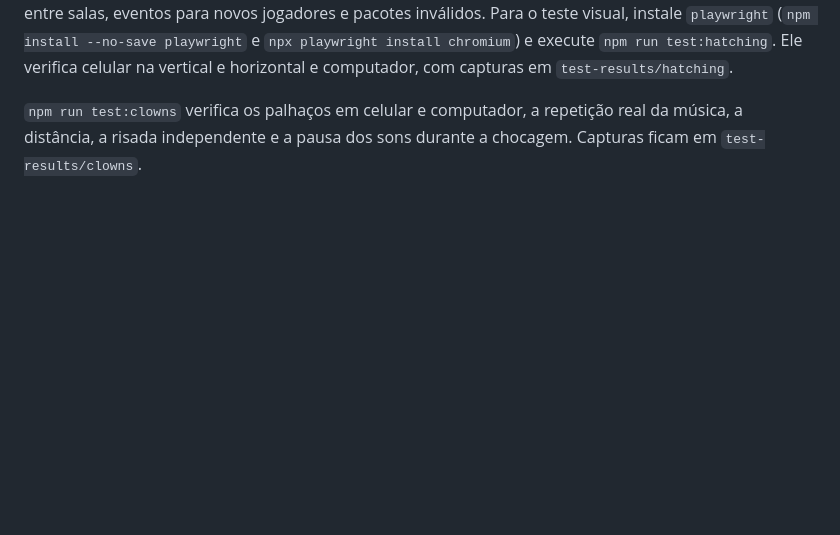
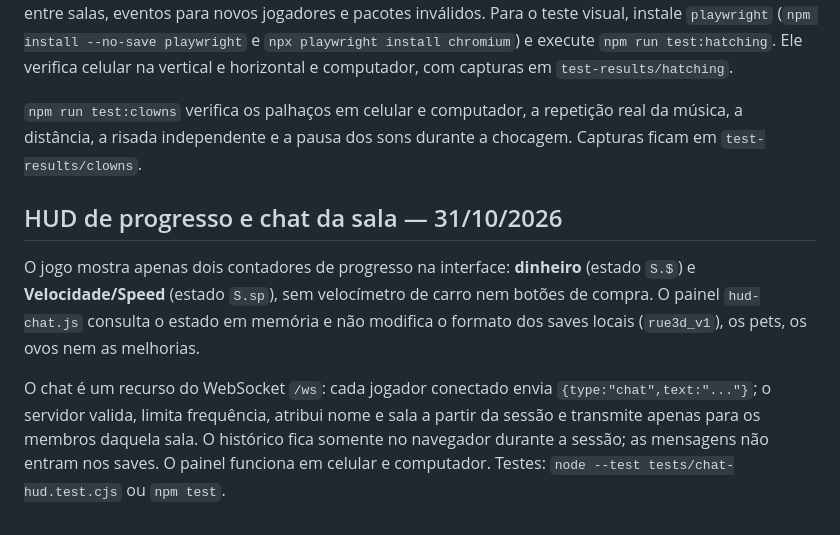
Before and after one commit to Luis-arch-sketch/Nova-ia-, a Markdown page: README-ROUBE-UM-OVO.md, the part around the change. Drawn GitHub-style; blank space fills up the shorter version.

Commit message:
Documentar HUD e chat de Roube um Ovo e atualizar branch de deploy

```diff
--- a/README-ROUBE-UM-OVO.md
+++ b/README-ROUBE-UM-OVO.md
@@ -49,3 +49,9 @@ Os dois sons novos pausam durante a revelação de um ovo e quando o jogo vai pa
 `npm test` executa os testes de lógica, salvamento, salto e multiplayer. Os testes de rede iniciam o servidor e conectam dois clientes com o código real do jogo em um ambiente sem renderização: disputam o mesmo ovo, perdem uma confirmação de depósito, reconectam e verificam a ausência de duplicação. Também são verificados capacidade de 16 jogadores, bases diferentes, troca para sala cheia, isolamento entre salas, eventos para novos jogadores e pacotes inválidos. Para o teste visual, instale `playwright` (`npm install --no-save playwright` e `npx playwright install chromium`) e execute `npm run test:hatching`. Ele verifica celular na vertical e horizontal e computador, com capturas em `test-results/hatching`.
 
 `npm run test:clowns` verifica os palhaços em celular e computador, a repetição real da música, a distância, a risada independente e a pausa dos sons durante a chocagem. Capturas ficam em `test-results/clowns`.
+
+## HUD de progresso e chat da sala — 31/10/2026
+
+O jogo mostra apenas dois contadores de progresso na interface: **dinheiro** (estado `S.$`) e **Velocidade/Speed** (estado `S.sp`), sem velocímetro de carro nem botões de compra. O painel `hud-chat.js` consulta o estado em memória e não modifica o formato dos saves locais (`rue3d_v1`), os pets, os ovos nem as melhorias.
+
+O chat é um recurso do WebSocket `/ws`: cada jogador conectado envia `{type:"chat",text:"..."}`; o servidor valida, limita frequência, atribui nome e sala a partir da sessão e transmite apenas para os membros daquela sala. O histórico fica somente no navegador durante a sessão; as mensagens não entram nos saves. O painel funciona em celular e computador. Testes: `node --test tests/chat-hud.test.cjs` ou `npm test`.
```
